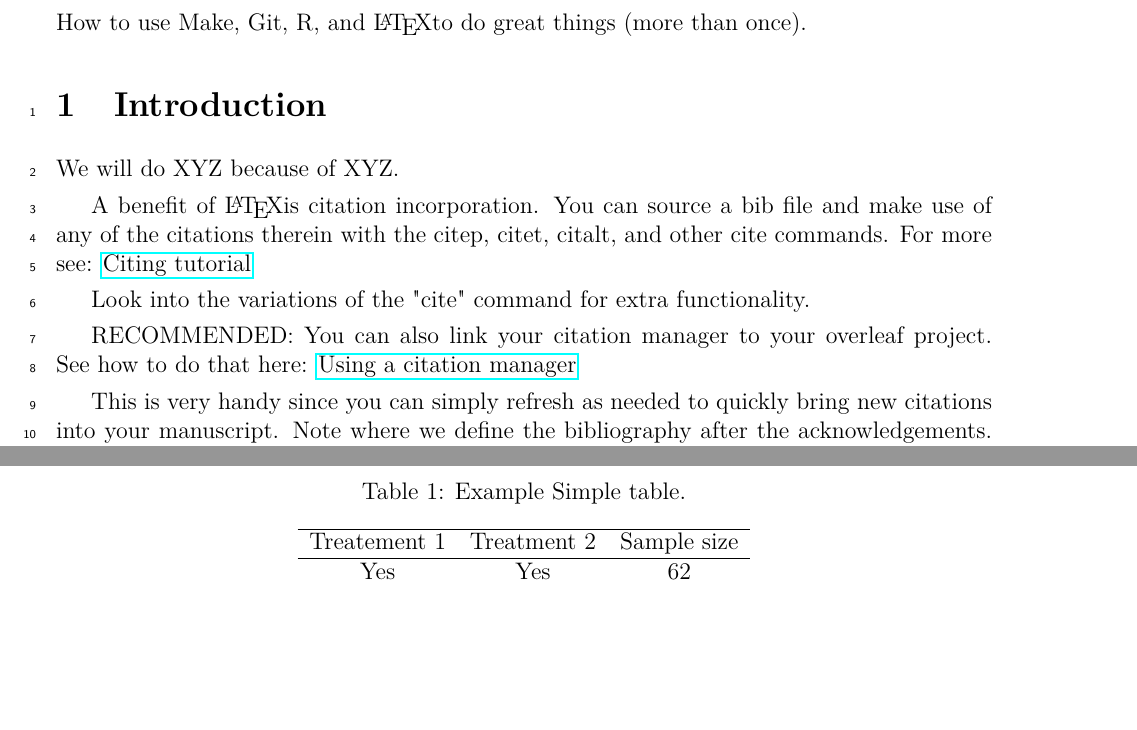
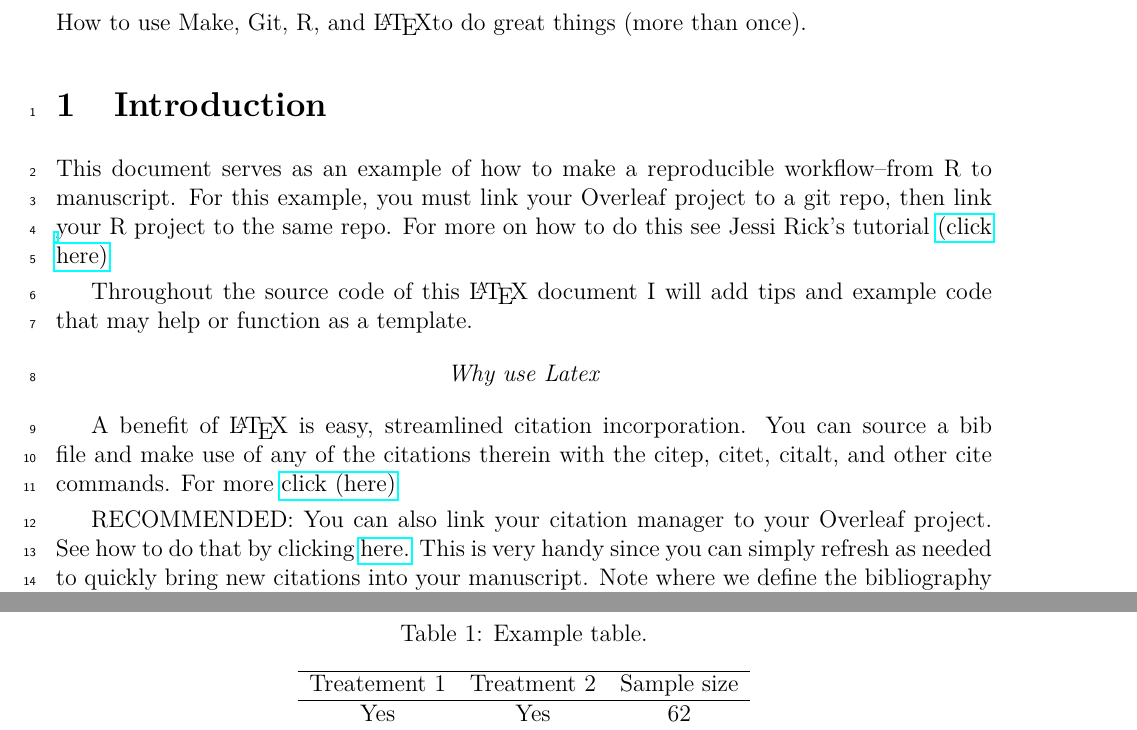
Before and after one commit to JHarrisonEcoEvo/Reproducible_workflow_tutorial, a LaTeX document (main.tex): two parts of pages 2 and 5 of 6, joined at a grey line, cut so that both start at the same text, the shorter picture padded with empty space. Compiled offline with pdfLaTeX; a missing bibliography style is replaced by a similar one.

Commit message:
minor changes

```diff
--- a/main.tex
+++ b/main.tex
@@ -84,15 +84,18 @@ How to use Make, Git, R, and \LaTeX to do great things (more than once).
 
 \begin{linenumbers} %Turn on line numbering.
 \section{Introduction}
-We will do XYZ because of XYZ.
+This document serves as an example of how to make a reproducible workflow--from R to manuscript.
+For this example, you must link your Overleaf project to a git repo, then link your R project to the same repo. For more on how to do this see Jessi Rick's tutorial \href{https://github.com/jessicarick/resources}{(click here)}
 
-A benefit of \LaTeX is citation incorporation. You can source a bib file and make use of any of the citations therein with the citep, citet, citalt, and other cite commands. For more see: \href{https://www.imperial.ac.uk/media/imperial-college/administration-and-support-services/library/public/LaTeX-and-BibTeX-branded-jan-2016.pdf}{Citing tutorial}
+Throughout the source code of this \LaTeX\ document I will add tips and example code that may help or function as a template.
 
-Look into the variations of the "cite" command for extra functionality.
+\begin{center}
+    \emph{Why use Latex}
+\end{center}
 
-RECOMMENDED: You can also link your citation manager to your overleaf project. See how to do that here: \href{https://www.overleaf.com/learn/latex/Bibliography_management_with_bibtex}{Using a citation manager}
+A benefit of \LaTeX\  is easy, streamlined citation incorporation. You can source a bib file and make use of any of the citations therein with the citep, citet, citalt, and other cite commands. For more \href{https://www.imperial.ac.uk/media/imperial-college/administration-and-support-services/library/public/LaTeX-and-BibTeX-branded-jan-2016.pdf}{click (here)}
 
-This is very handy since you can simply refresh as needed to quickly bring new citations into your manuscript. Note where we define the bibliography after the acknowledgements. At that point we specify style. You can download citation styles for many journals, so never reformat citations by hand!
+RECOMMENDED: You can also link your citation manager to your Overleaf project. See how to do that by clicking \href{https://www.overleaf.com/learn/latex/Bibliography_management_with_bibtex}{here.} This is very handy since you can simply refresh as needed to quickly bring new citations into your manuscript. Note where we define the bibliography after the acknowledgements. At that point we specify style. You can download citation styles for many journals, so never reformat citations by hand!
 
 \section{Methods}
 Check it out, we did XYZ
@@ -136,7 +139,7 @@ https://bitbucket.org/harrisonjg/asle\_microbiome\_manipulation/src/master/
 \pagebreak
 \begin{table}[H]
     \centering
-	\caption{Example Simple table.}
+	\caption{Example table.}
 	\label{table:simpleExample}
 	\begin{tabular}{ccc} %lrc means left, right, or center justified
     \hline
```
